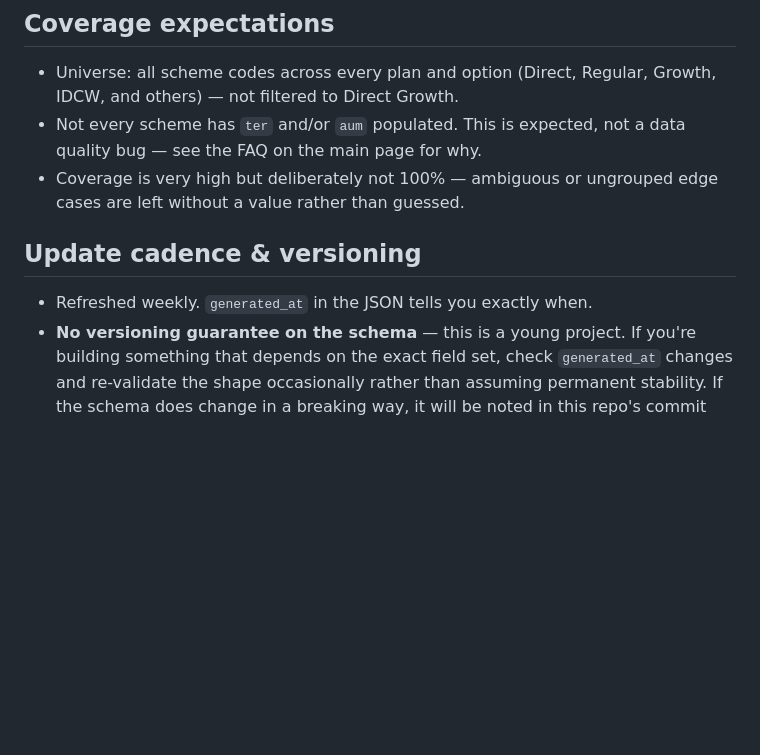
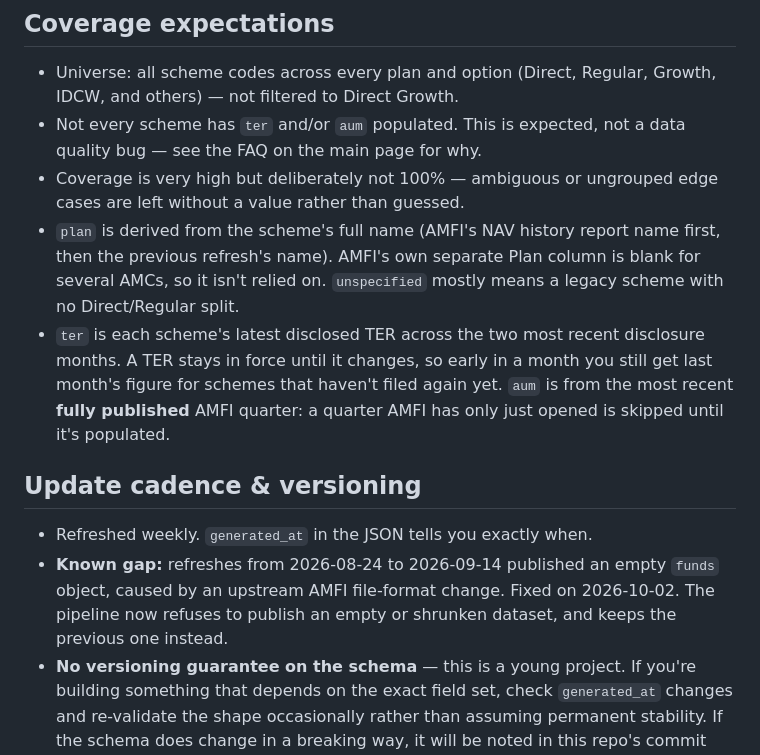
Before and after one commit to LessOneLabs/mf-scheme-data, a Markdown page: docs/DATA_REFERENCE.md, the part around the change. GitHub-like rendering; blank space fills up the shorter version.

Commit message:
Document plan/TER/AUM derivation and the Aug-Sep 2026 empty-data gap
Co-Authored-By: Claude Opus 5.5 <noreply@anthropic.com>

```diff
--- a/docs/DATA_REFERENCE.md
+++ b/docs/DATA_REFERENCE.md
@@ -97,10 +97,24 @@ scheme master, just without cost/size data currently attached.
   not a data quality bug — see the FAQ on the main page for why.
 - Coverage is very high but deliberately not 100% — ambiguous or
   ungrouped edge cases are left without a value rather than guessed.
+- `plan` is derived from the scheme's full name (AMFI's NAV history
+  report name first, then the previous refresh's name). AMFI's own
+  separate Plan column is blank for several AMCs, so it isn't relied on.
+  `unspecified` mostly means a legacy scheme with no Direct/Regular split.
+- `ter` is each scheme's latest disclosed TER across the two most recent
+  disclosure months. A TER stays in force until it changes, so early in a
+  month you still get last month's figure for schemes that haven't filed
+  again yet. `aum` is from the most recent **fully published** AMFI
+  quarter: a quarter AMFI has only just opened is skipped until it's
+  populated.
 
 ## Update cadence & versioning
 
 - Refreshed weekly. `generated_at` in the JSON tells you exactly when.
+- **Known gap:** refreshes from 2026-08-24 to 2026-09-14 published an
+  empty `funds` object, caused by an upstream AMFI file-format change.
+  Fixed on 2026-10-02. The pipeline now refuses to publish an empty or
+  shrunken dataset, and keeps the previous one instead.
 - **No versioning guarantee on the schema** — this is a young project.
   If you're building something that depends on the exact field set,
   check `generated_at` changes and re-validate the shape occasionally
```
